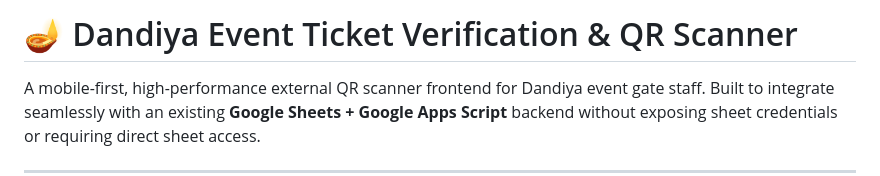
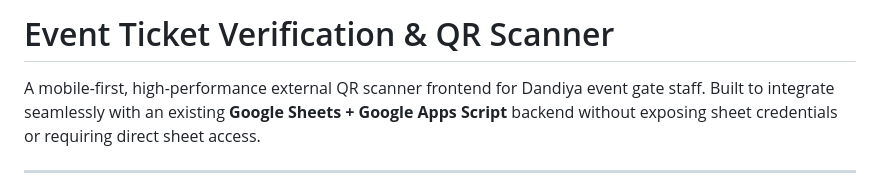
Before and after one commit to tanay215/ticket-scanner, a Markdown page: README.md, the part around the change. Rendered like a GitHub page.

Commit message:
Update project title in README.md

```diff
--- a/README.md
+++ b/README.md
@@ -1,4 +1,4 @@
-# 🪔 Dandiya Event Ticket Verification & QR Scanner
+# Event Ticket Verification & QR Scanner
 
 A mobile-first, high-performance external QR scanner frontend for Dandiya event gate staff. Built to integrate seamlessly with an existing **Google Sheets + Google Apps Script** backend without exposing sheet credentials or requiring direct sheet access.
 
```
